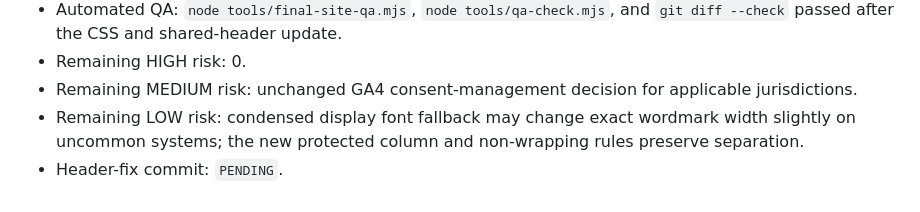
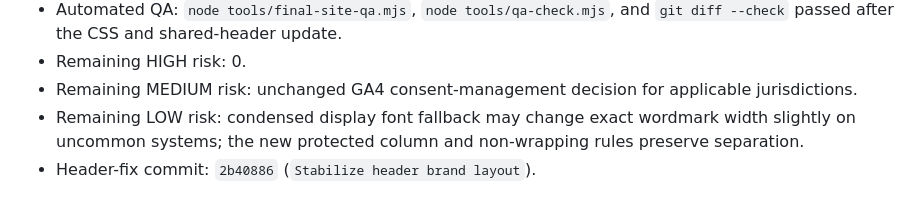
Before and after one commit to canghun13/reliabilitybench, a Markdown page: handover.md, the part around the change. GitHub-like rendering.

Commit message:
Record header layout handover

```diff
--- a/handover.md
+++ b/handover.md
@@ -445,4 +445,4 @@ GA 스크립트는 공통 구조에서 누락 없이 전체 공개 페이지에
 - Remaining HIGH risk: 0.
 - Remaining MEDIUM risk: unchanged GA4 consent-management decision for applicable jurisdictions.
 - Remaining LOW risk: condensed display font fallback may change exact wordmark width slightly on uncommon systems; the new protected column and non-wrapping rules preserve separation.
-- Header-fix commit: `PENDING`.
+- Header-fix commit: `2b40886` (`Stabilize header brand layout`).
```
